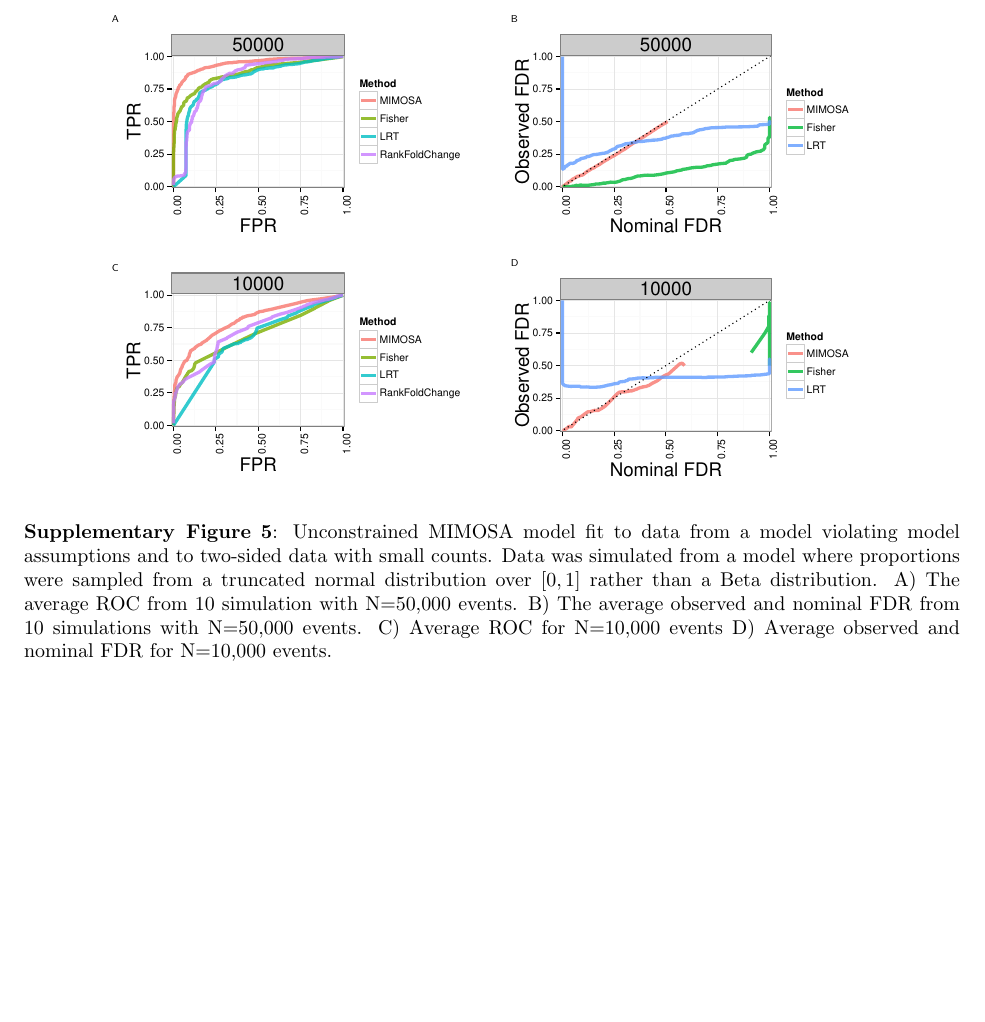
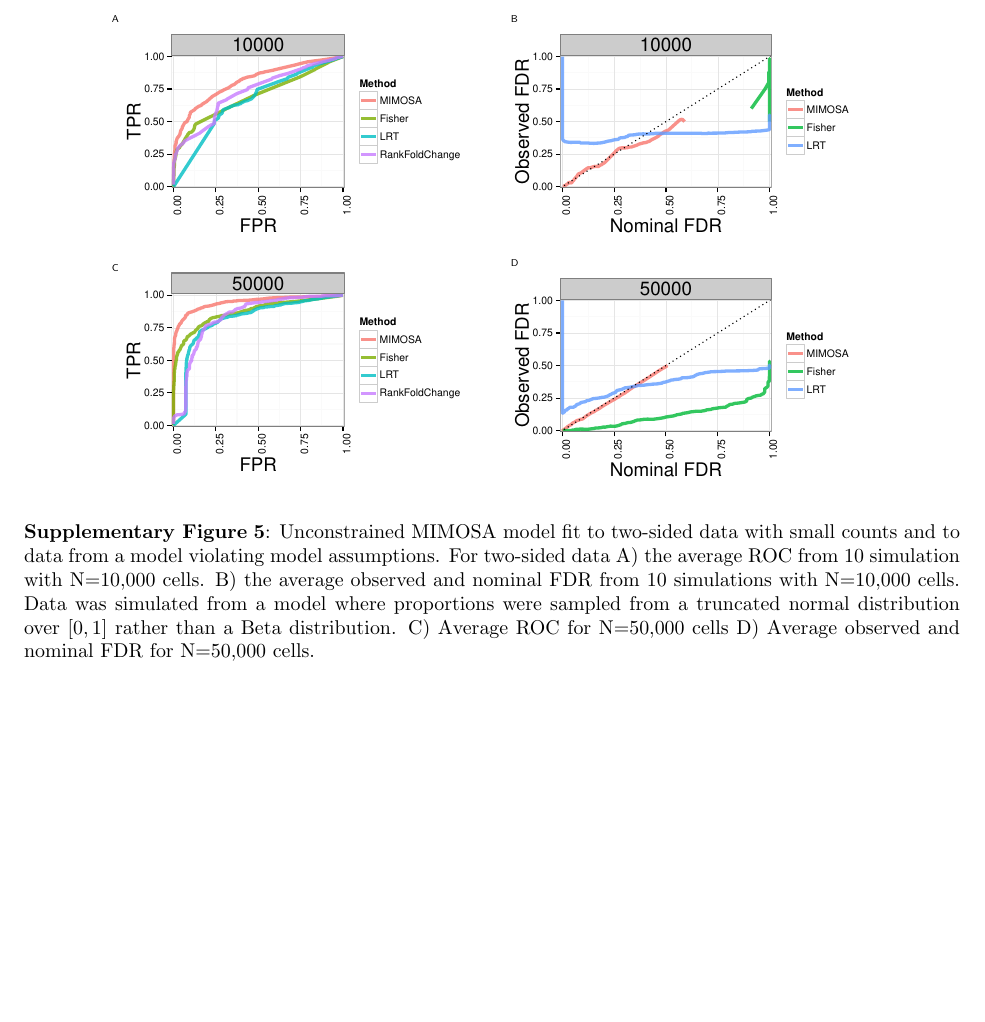
Before and after one commit to gfinak/MIMOSA_manuscript, a LaTeX document (SupplementaryMaterialMIMOSA.tex): part of page 7 of 9, cut so that both start at the same text. Compiled offline with pdfLaTeX; a missing bibliography style is replaced by a similar one.

Commit message:
update paper

```diff
--- a/SupplementaryMaterialMIMOSA.tex
+++ b/SupplementaryMaterialMIMOSA.tex
@@ -353,7 +353,7 @@ where $\pi$ is the prior distribution of the parameter, and $\boldsymbol{\alpha}
 %    };
     \node at (0,0) (A) {
     \begin{tikzpicture}
-     \node[anchor=south west,inner sep=0] at (0,0) (c) {\includegraphics[width=0.4\columnwidth]{Figures/Sim_Truncated_ROC_50K.pdf}};
+     \node[anchor=south west,inner sep=0] at (0,0) (c) {\includegraphics[width=0.4\columnwidth]{Figures/Sim_Truncated_ROC_10K.pdf}};
          \begin{scope} [x={(c.south east)},y={(c.north west)}]
                  \node at (0,1) [font=\tiny\sffamily] {A} ;
 	\end{scope}
@@ -369,7 +369,7 @@ where $\pi$ is the prior distribution of the parameter, and $\boldsymbol{\alpha}
     };
   \node [below=of A] (C) {
 \begin{tikzpicture}
-    \node[anchor=south west,inner sep=0] at (0,0) (e) {\includegraphics[width=0.4\columnwidth]{Figures/Sim_Truncated_ROC_10K.pdf}};
+    \node[anchor=south west,inner sep=0] at (0,0) (e) {\includegraphics[width=0.4\columnwidth]{Figures/Sim_Truncated_ROC_50K.pdf}};
     \begin{scope} [x={(e.south east)},y={(e.north west)}]
         \node at (0,1) [font=\tiny\sffamily] {C} ;
     \end{scope}
@@ -400,14 +400,14 @@ where $\pi$ is the prior distribution of the parameter, and $\boldsymbol{\alpha}
 %     \end{tikzpicture}
 %     };
  \end{tikzpicture}
-   \caption{Unconstrained MIMOSA model fit to data from a model
-     violating model assumptions and to two-sided data with small
-     counts. Data was simulated from a model where proportions were
+   \caption{Unconstrained MIMOSA model fit to two-sided data with small
+     counts  and to  data from a model
+     violating model assumptions.  For two-sided data A) the average ROC from 10 simulation
+     with N=10,000 cells. B) the average observed and nominal FDR from
+     10 simulations with N=10,000 cells. Data was simulated from a model where proportions were
      sampled from a truncated normal distribution over $[0,1]$ rather
-     than a Beta distribution.  A) The average ROC from 10 simulation
-     with N=50,000 events. B) The average observed and nominal FDR from
-     10 simulations with N=50,000 events. C) Average ROC for N=10,000
-     events D) Average observed and nominal FDR for N=10,000 events.
+     than a Beta distribution. C) Average ROC for N=50,000
+     cells D) Average observed and nominal FDR for N=50,000 cells.
 }
    \label{webfig:simulations_trunc}
 \end{figure}
```
Also changed, not shown: MIMOSA.tex (+9 -9 lines), TIKZFig2.tex (+1 -0 lines), TIKZFig1.eps, TIKZFig2.eps, TIKZFig3.eps, TIKZFig5.eps, SupplementaryMaterialMIMOSA.tex (6 more changed lines), 5 other files.
